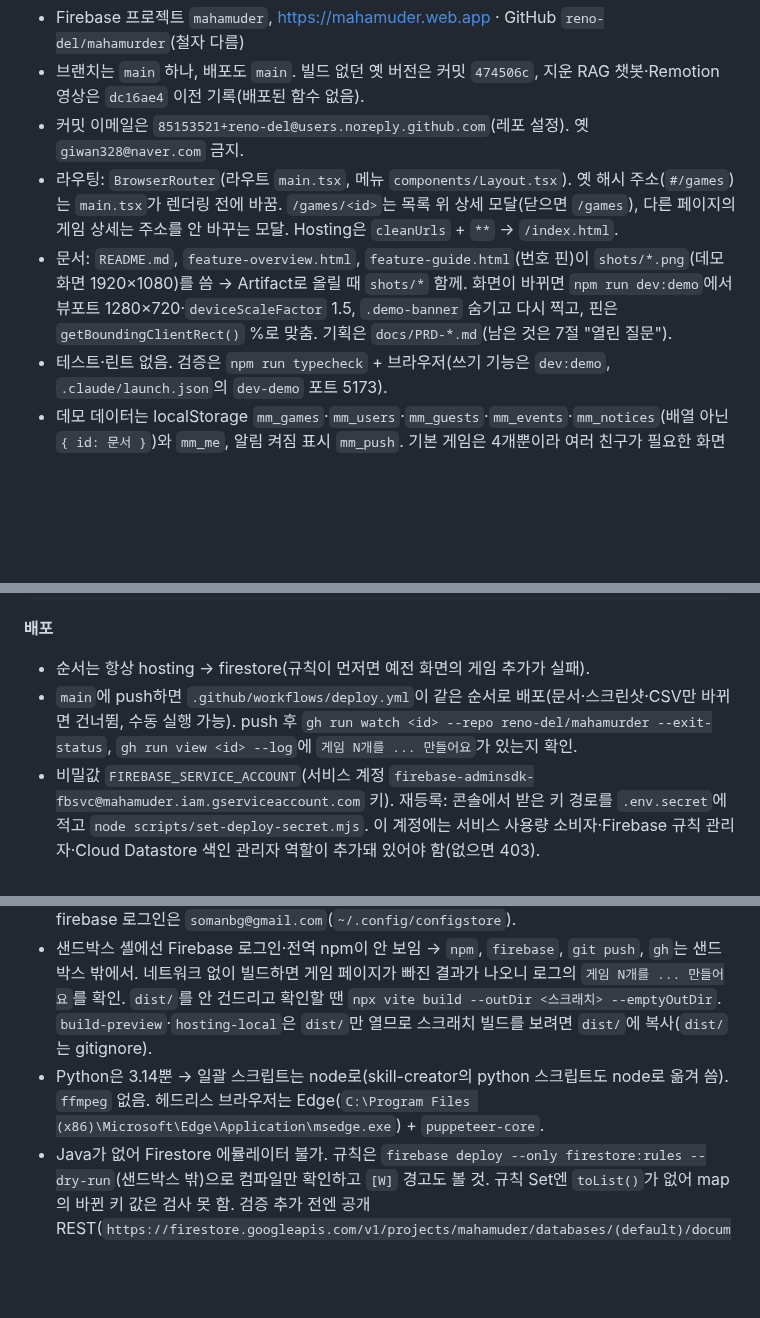
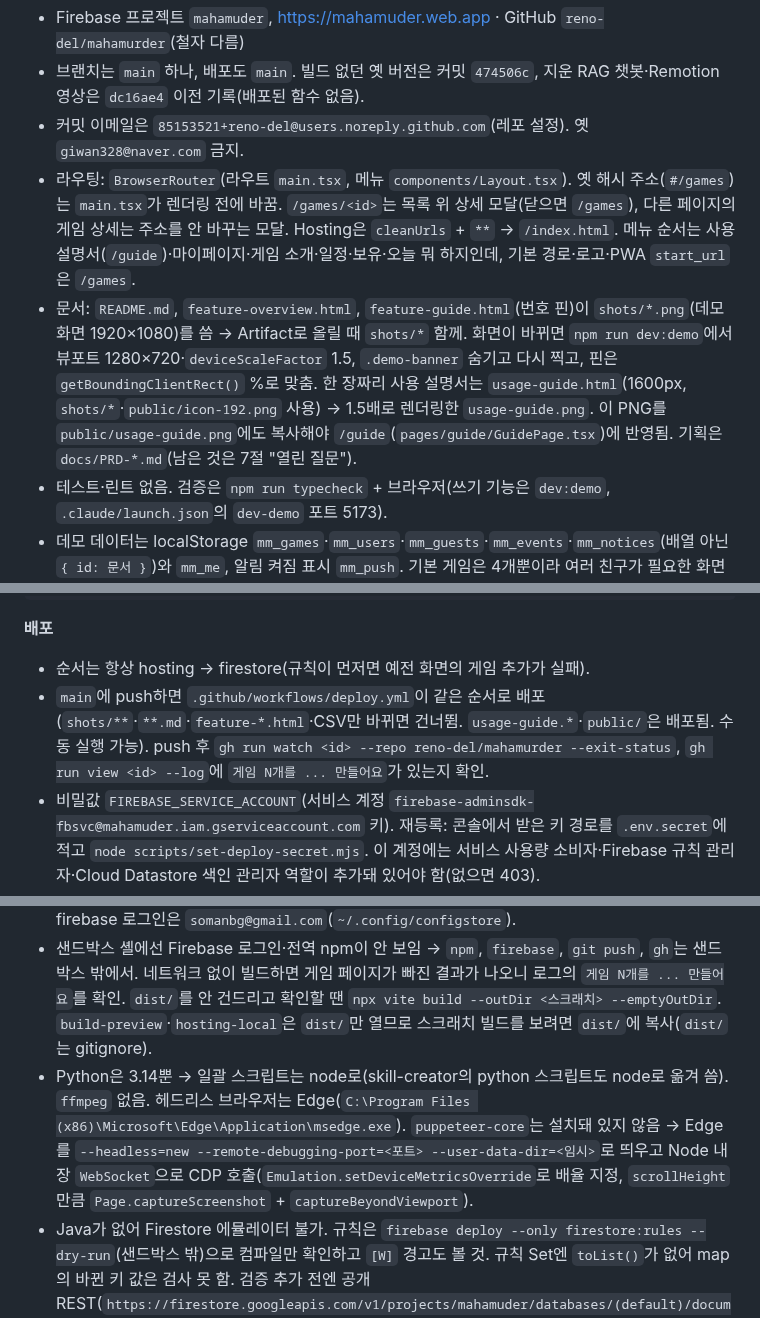
Before and after one commit to reno-del/mahamurder, a Markdown page: CLAUDE.md, 3 parts joined by grey strips. GitHub-like rendering; blank space fills up the shorter version.

Commit message:
Note guide page, menu order and CDP capture in CLAUDE.md
Document the /guide page and usage-guide files, the new menu order with
/games still the default, the exact deploy paths-ignore list, and that
puppeteer-core is not installed (capture via Edge CDP over WebSocket).

Co-Authored-By: Claude Opus 5.5 <noreply@anthropic.com>

```diff
--- a/CLAUDE.md
+++ b/CLAUDE.md
@@ -9,8 +9,8 @@ This file provides guidance to Claude Code (claude.ai/code) when working with co
 - Firebase 프로젝트 `mahamuder`, https://mahamuder.web.app · GitHub `reno-del/mahamurder`(철자 다름)
 - 브랜치는 `main` 하나, 배포도 `main`. 빌드 없던 옛 버전은 커밋 `474506c`, 지운 RAG 챗봇·Remotion 영상은 `dc16ae4` 이전 기록(배포된 함수 없음).
 - 커밋 이메일은 `85153521+reno-del@users.noreply.github.com`(레포 설정). 옛 `giwan328@naver.com` 금지.
-- 라우팅: `BrowserRouter`(라우트 `main.tsx`, 메뉴 `components/Layout.tsx`). 옛 해시 주소(`#/games`)는 `main.tsx`가 렌더링 전에 바꿈. `/games/<id>`는 목록 위 상세 모달(닫으면 `/games`), 다른 페이지의 게임 상세는 주소를 안 바꾸는 모달. Hosting은 `cleanUrls` + `**` → `/index.html`.
-- 문서: `README.md`, `feature-overview.html`, `feature-guide.html`(번호 핀)이 `shots/*.png`(데모 화면 1920×1080)를 씀 → Artifact로 올릴 때 `shots/*` 함께. 화면이 바뀌면 `npm run dev:demo`에서 뷰포트 1280×720·`deviceScaleFactor` 1.5, `.demo-banner` 숨기고 다시 찍고, 핀은 `getBoundingClientRect()` %로 맞춤. 기획은 `docs/PRD-*.md`(남은 것은 7절 "열린 질문").
+- 라우팅: `BrowserRouter`(라우트 `main.tsx`, 메뉴 `components/Layout.tsx`). 옛 해시 주소(`#/games`)는 `main.tsx`가 렌더링 전에 바꿈. `/games/<id>`는 목록 위 상세 모달(닫으면 `/games`), 다른 페이지의 게임 상세는 주소를 안 바꾸는 모달. Hosting은 `cleanUrls` + `**` → `/index.html`. 메뉴 순서는 사용 설명서(`/guide`)·마이페이지·게임 소개·일정·보유·오늘 뭐 하지인데, 기본 경로·로고·PWA `start_url`은 `/games`.
+- 문서: `README.md`, `feature-overview.html`, `feature-guide.html`(번호 핀)이 `shots/*.png`(데모 화면 1920×1080)를 씀 → Artifact로 올릴 때 `shots/*` 함께. 화면이 바뀌면 `npm run dev:demo`에서 뷰포트 1280×720·`deviceScaleFactor` 1.5, `.demo-banner` 숨기고 다시 찍고, 핀은 `getBoundingClientRect()` %로 맞춤. 한 장짜리 사용 설명서는 `usage-guide.html`(1600px, `shots/*`·`public/icon-192.png` 사용) → 1.5배로 렌더링한 `usage-guide.png`. 이 PNG를 `public/usage-guide.png`에도 복사해야 `/guide`(`pages/guide/GuidePage.tsx`)에 반영됨. 기획은 `docs/PRD-*.md`(남은 것은 7절 "열린 질문").
 - 테스트·린트 없음. 검증은 `npm run typecheck` + 브라우저(쓰기 기능은 `dev:demo`, `.claude/launch.json`의 `dev-demo` 포트 5173).
 - 데모 데이터는 localStorage `mm_games`·`mm_users`·`mm_guests`·`mm_events`·`mm_notices`(배열 아닌 `{ id: 문서 }`)와 `mm_me`, 알림 켜짐 표시 `mm_push`. 기본 게임은 4개뿐이라 여러 친구가 필요한 화면은 직접 채워 테스트. 일정은 기본값이 없음 → `mm_events`에 `{ id, hostUid, hostName, gameId, gameName, date, time, place, minPlayers, maxPlayers, participants: { uid: name } }`를 넣고 `/schedule/<id>`로 열기(`mm_me.uid`가 기본 `u1`).
 
@@ -30,7 +30,7 @@ npm run deploy                     # hosting → firestore
 
 **배포**
 - 순서는 항상 hosting → firestore(규칙이 먼저면 예전 화면의 게임 추가가 실패).
-- `main`에 push하면 `.github/workflows/deploy.yml`이 같은 순서로 배포(문서·스크린샷·CSV만 바뀌면 건너뜀, 수동 실행 가능). push 후 `gh run watch <id> --repo reno-del/mahamurder --exit-status`, `gh run view <id> --log`에 `게임 N개를 ... 만들어요`가 있는지 확인.
+- `main`에 push하면 `.github/workflows/deploy.yml`이 같은 순서로 배포(`shots/**`·`**.md`·`feature-*.html`·CSV만 바뀌면 건너뜀. `usage-guide.*`·`public/`은 배포됨. 수동 실행 가능). push 후 `gh run watch <id> --repo reno-del/mahamurder --exit-status`, `gh run view <id> --log`에 `게임 N개를 ... 만들어요`가 있는지 확인.
 - 비밀값 `FIREBASE_SERVICE_ACCOUNT`(서비스 계정 `firebase-adminsdk-fbsvc@mahamuder.iam.gserviceaccount.com` 키). 재등록: 콘솔에서 받은 키 경로를 `.env.secret`에 적고 `node scripts/set-deploy-secret.mjs`. 이 계정에는 서비스 사용량 소비자·Firebase 규칙 관리자·Cloud Datastore 색인 관리자 역할이 추가돼 있어야 함(없으면 403).
 - 알림 워크플로 수동 실행: `gh workflow run push.yml --repo reno-del/mahamurder`, 로그에 `새로 보낼 것 N개`. 같은 서비스 계정으로 FCM v1 발송도 됨(역할 추가 불필요). 저장소에 60일간 커밋이 없으면 예약 실행이 꺼짐.
 - workflow 파일 push에는 `gh` 토큰의 `workflow` 권한 필요(`gh auth refresh -s workflow`).
@@ -42,7 +42,7 @@ npm run deploy                     # hosting → firestore
 - `git` `C:\Program Files\Git\cmd`, Node 24 `C:\Program Files\nodejs`, `gh` `C:\Program Files\GitHub CLI`. PATH에 없으면 `$env:PATH = "C:\Program Files\nodejs;$env:APPDATA\npm;$env:PATH"`.
 - Firebase CLI는 Claude 앱 AppData(`C:\Users\admin\AppData\Local\Packages\Claude_pzs8sxrjxfjjc\LocalCache\Roaming\npm\firebase.cmd`)에 있어 터미널 패널에서는 전체 경로로 실행. `gh` 로그인도 터미널 패널에선 안 보이므로 브라우저 승인 명령은 Claude 셸에서 백그라운드로 돌리고 코드를 사용자에게 전달. firebase 로그인은 `somanbg@gmail.com`(`~/.config/configstore`).
 - 샌드박스 셸에선 Firebase 로그인·전역 npm이 안 보임 → `npm`, `firebase`, `git push`, `gh`는 샌드박스 밖에서. 네트워크 없이 빌드하면 게임 페이지가 빠진 결과가 나오니 로그의 `게임 N개를 ... 만들어요`를 확인. `dist/`를 안 건드리고 확인할 땐 `npx vite build --outDir <스크래치> --emptyOutDir`. `build-preview`·`hosting-local`은 `dist/`만 열므로 스크래치 빌드를 보려면 `dist/`에 복사(`dist/`는 gitignore).
-- Python은 3.14뿐 → 일괄 스크립트는 node로(skill-creator의 python 스크립트도 node로 옮겨 씀). `ffmpeg` 없음. 헤드리스 브라우저는 Edge(`C:\Program Files (x86)\Microsoft\Edge\Application\msedge.exe`) + `puppeteer-core`.
+- Python은 3.14뿐 → 일괄 스크립트는 node로(skill-creator의 python 스크립트도 node로 옮겨 씀). `ffmpeg` 없음. 헤드리스 브라우저는 Edge(`C:\Program Files (x86)\Microsoft\Edge\Application\msedge.exe`). `puppeteer-core`는 설치돼 있지 않음 → Edge를 `--headless=new --remote-debugging-port=<포트> --user-data-dir=<임시>`로 띄우고 Node 내장 `WebSocket`으로 CDP 호출(`Emulation.setDeviceMetricsOverride`로 배율 지정, `scrollHeight`만큼 `Page.captureScreenshot` + `captureBeyondViewport`).
 - Java가 없어 Firestore 에뮬레이터 불가. 규칙은 `firebase deploy --only firestore:rules --dry-run`(샌드박스 밖)으로 컴파일만 확인하고 `[W]` 경고도 볼 것. 규칙 Set엔 `toList()`가 없어 map의 바뀐 키 값은 검사 못 함. 검증 추가 전엔 공개 REST(`https://firestore.googleapis.com/v1/projects/mahamuder/databases/(default)/documents/games?pageSize=300`)로 기존 문서가 통과하는지 확인.
 - 모드별 env: `node -e "import('vite').then(v=>console.log(v.loadEnv('demo','.','VITE_')))"`(`.env` 위에 `.env.demo`).
 - Node에서 `.ts`는 `import type`만 쓰는 파일(`category.ts` 등)만 바로 import 가능(`csvGames.ts`·`seo.ts`는 `ERR_MODULE_NOT_FOUND`). 경로는 `file:///C:/...`.
```
